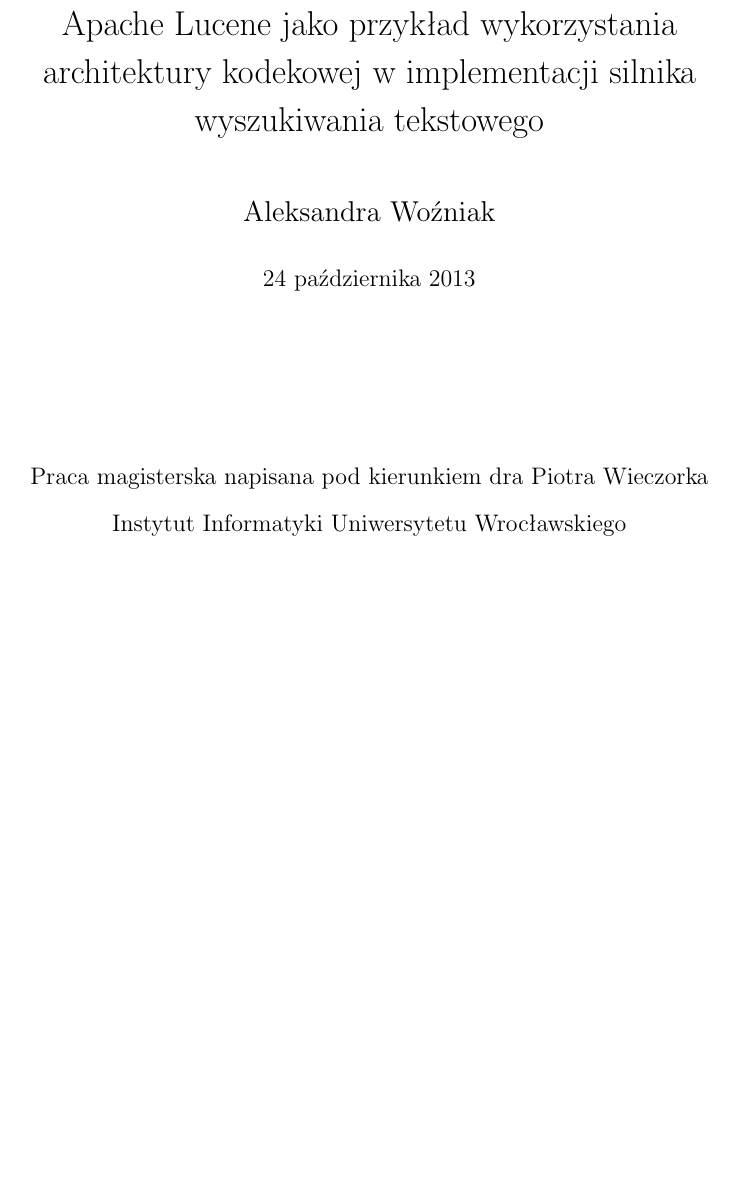
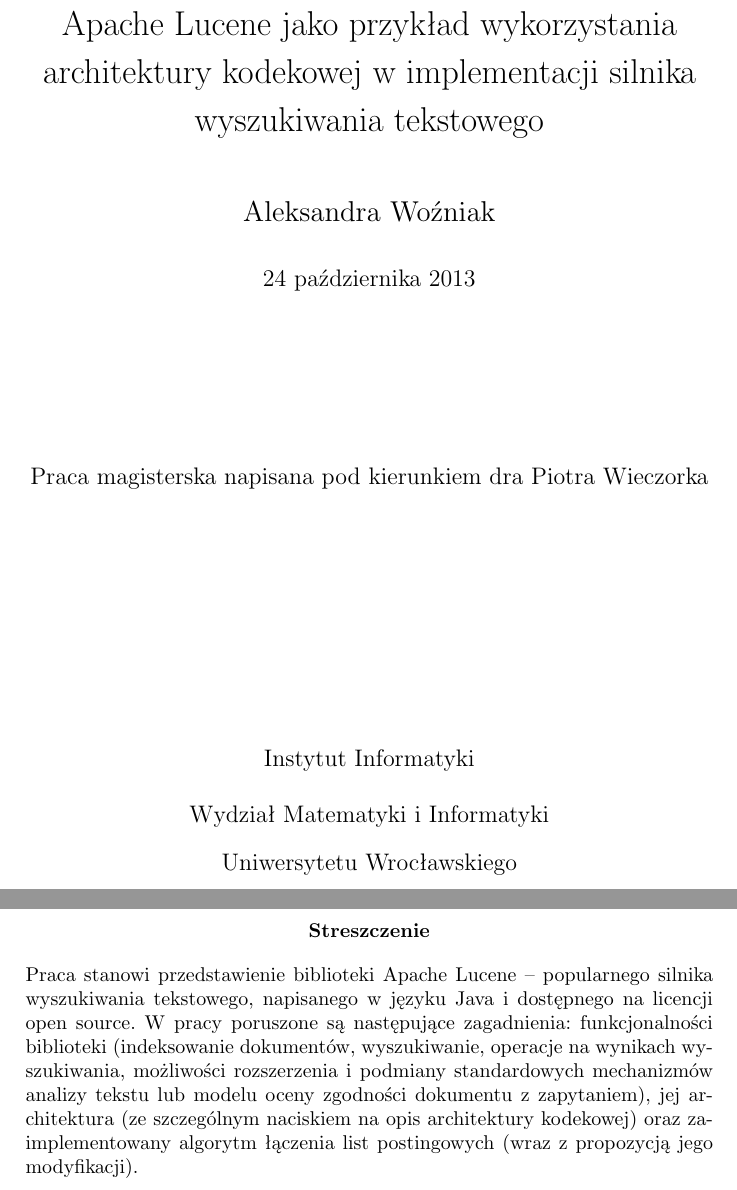
Before and after one commit to alwozniak/mgr-text, a LaTeX document (main.tex, which reads abstract.tex, title-page.tex): part of page 1 of 53 before the commit and two parts of pages 1 and 2 of 54 after it, the two joined at a grey line, cut so that both start at the same text, the shorter picture padded with empty space. Compiled offline with pdfLaTeX.

Commit message:
Abstract. Title page amendments.

```diff
--- /dev/null
+++ b/abstract.tex
@@ -0,0 +1,3 @@
+\begin{abstract}
+ Praca stanowi przedstawienie biblioteki Apache Lucene -- popularnego silnika wyszukiwania tekstowego, napisanego w języku Java i dostępnego na licencji open source. W pracy poruszone są następujące zagadnienia: funkcjonalności biblioteki (indeksowanie dokumentów, wyszukiwanie, operacje na wynikach wyszukiwania, możliwości rozszerzenia i podmiany standardowych mechanizmów analizy tekstu lub modelu oceny zgodności dokumentu z zapytaniem), jej architektura (ze szczególnym naciskiem na opis architektury kodekowej) oraz zaimplementowany algorytm łączenia list postingowych (wraz z propozycją jego modyfikacji).
+\end{abstract}
--- a/title-page.tex
+++ b/title-page.tex
@@ -11,8 +11,10 @@
  {\large 24 października 2013}
  \\[2.5cm]
  {\large Praca magisterska napisana pod kierunkiem dra Piotra Wieczorka
- \\
- Instytut Informatyki Uniwersytetu Wrocławskiego}
+ \\[4cm]
+ Instytut Informatyki\\
+ Wydział Matematyki i Informatyki \\
+ Uniwersytetu Wrocławskiego}
 
 \end{center}
 
```
Also changed, not shown: main.tex (+1 -0 lines).
